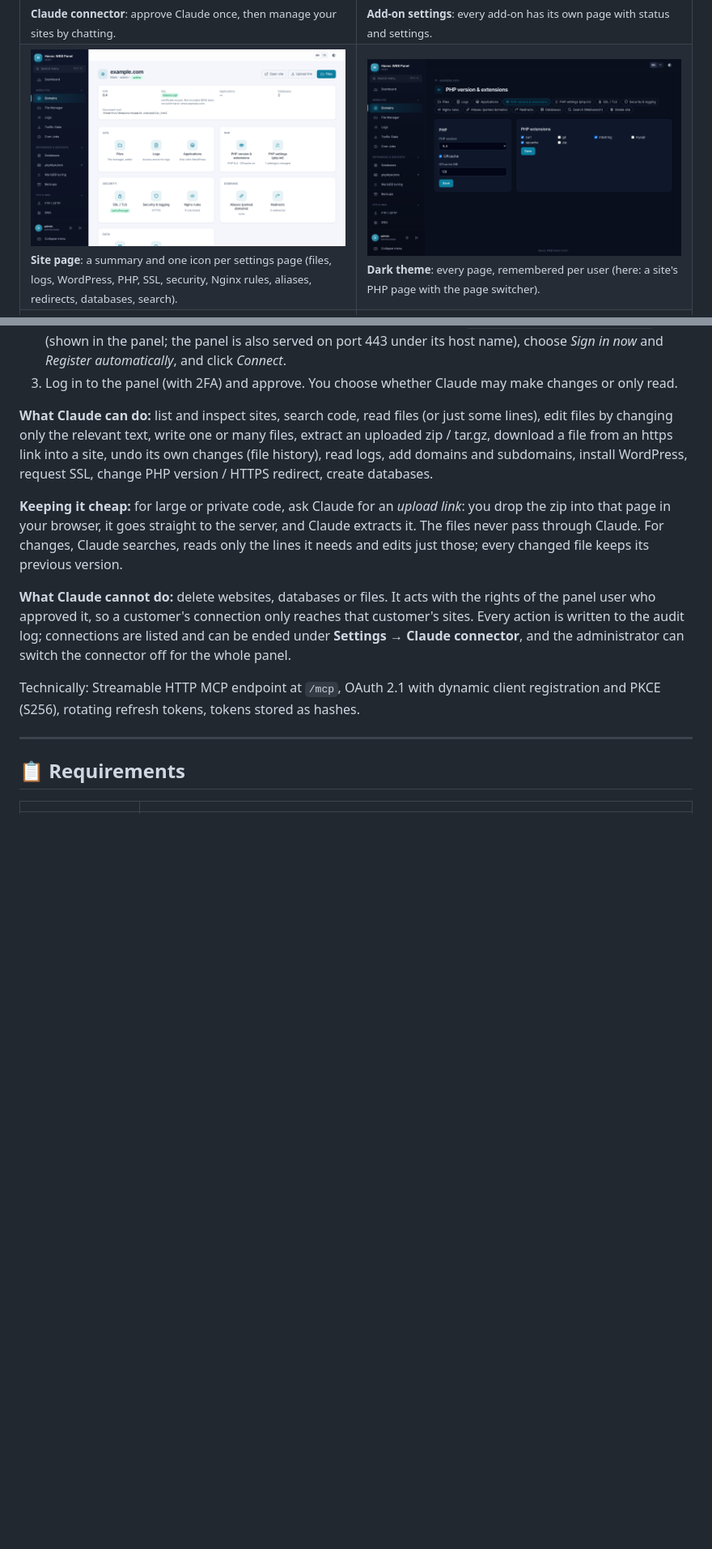
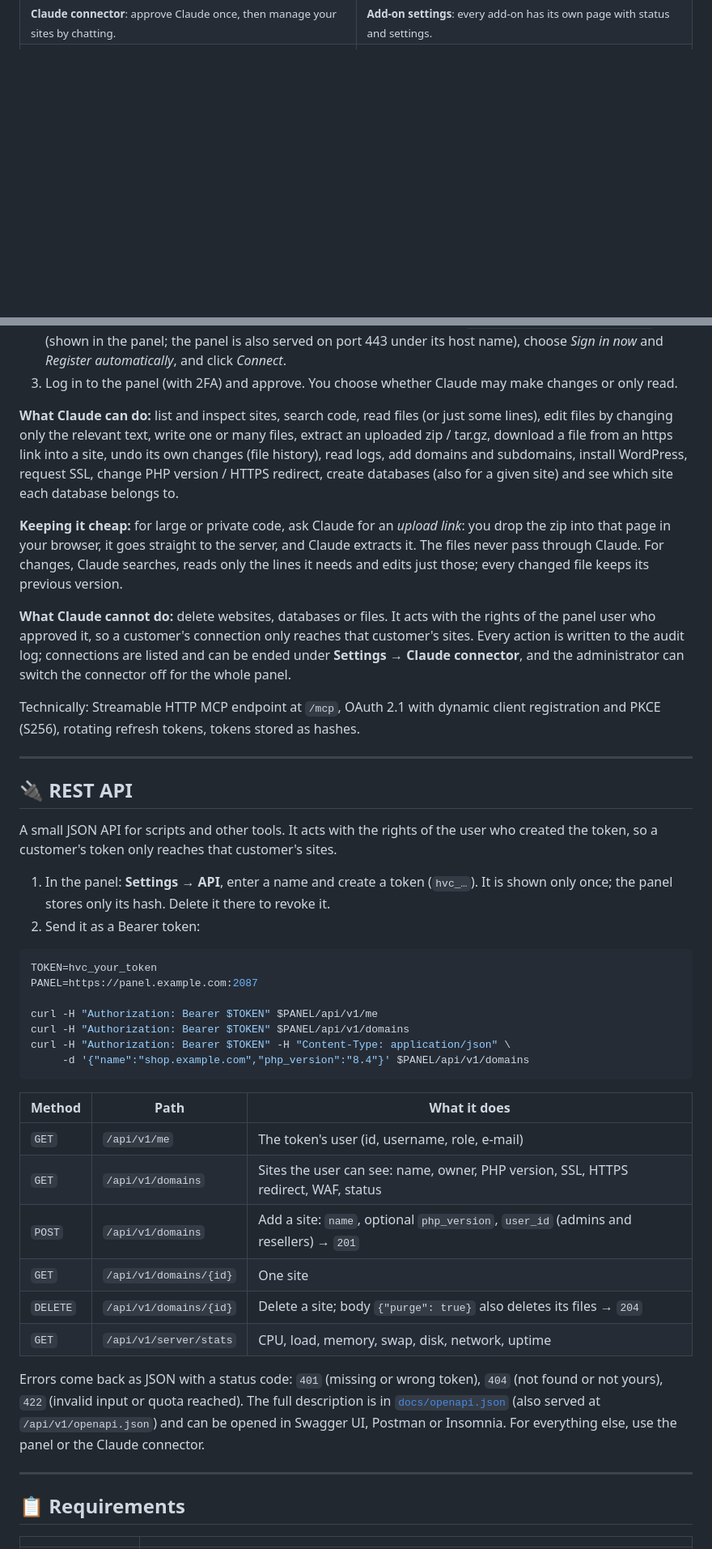
Before and after one commit to webolyecom/havoc-web-panel, a Markdown page: README.md, 2 parts joined by grey strips. Shown at 81% size. Rendered like a GitHub page; blank space fills up the shorter version.

````diff
--- a/README.md
+++ b/README.md
@@ -141,10 +154,6 @@ Contributions back to the project are very welcome, but never required.
 <tr>
 <td width="50%"><img src="docs/screenshots/claude-connector.png" alt="Claude connector"><br><sub><b>Claude connector</b>: approve Claude once, then manage your sites by chatting.</sub></td>
 <td width="50%"><img src="docs/screenshots/redis.png" alt="Add-on settings"><br><sub><b>Add-on settings</b>: every add-on has its own page with status and settings.</sub></td>
-</tr>
-<tr>
-<td width="50%"><img src="docs/screenshots/domain.png" alt="Domain settings"><br><sub><b>Site page</b>: a summary and one icon per settings page (files, logs, WordPress, PHP, SSL, security, Nginx rules, aliases, redirects, databases, search).</sub></td>
-<td width="50%"><img src="docs/screenshots/domain-dark.png" alt="Dark theme"><br><sub><b>Dark theme</b>: every page, remembered per user (here: a site's PHP page with the page switcher).</sub></td>
 </tr>
 <tr>
 <td width="50%"><img src="docs/screenshots/file-manager.png" alt="File manager"><br><sub><b>File manager</b>: upload, edit, compress, extract and set permissions.</sub></td>
@@ -176,13 +185,43 @@ Havoc WEB Panel is also an [MCP](https://modelcontextprotocol.io) server, so Cla
 2. In Claude: **Settings → Connectors → Add custom connector**, enter `https://panel.example.com/mcp` (shown in the panel; the panel is also served on port 443 under its host name), choose *Sign in now* and *Register automatically*, and click *Connect*.
 3. Log in to the panel (with 2FA) and approve. You choose whether Claude may make changes or only read.
 
-**What Claude can do:** list and inspect sites, search code, read files (or just some lines), edit files by changing only the relevant text, write one or many files, extract an uploaded zip / tar.gz, download a file from an https link into a site, undo its own changes (file history), read logs, add domains and subdomains, install WordPress, request SSL, change PHP version / HTTPS redirect, create databases.
+**What Claude can do:** list and inspect sites, search code, read files (or just some lines), edit files by changing only the relevant text, write one or many files, extract an uploaded zip / tar.gz, download a file from an https link into a site, undo its own changes (file history), read logs, add domains and subdomains, install WordPress, request SSL, change PHP version / HTTPS redirect, create databases (also for a given site) and see which site each database belongs to.
 
 **Keeping it cheap:** for large or private code, ask Claude for an *upload link*: you drop the zip into that page in your browser, it goes straight to the server, and Claude extracts it. The files never pass through Claude. For changes, Claude searches, reads only the lines it needs and edits just those; every changed file keeps its previous version.
 
 **What Claude cannot do:** delete websites, databases or files. It acts with the rights of the panel user who approved it, so a customer's connection only reaches that customer's sites. Every action is written to the audit log; connections are listed and can be ended under **Settings → Claude connector**, and the administrator can switch the connector off for the whole panel.
 
 Technically: Streamable HTTP MCP endpoint at `/mcp`, OAuth 2.1 with dynamic client registration and PKCE (S256), rotating refresh tokens, tokens stored as hashes.
+
+---
+
+## 🔌 REST API
+
+A small JSON API for scripts and other tools. It acts with the rights of the user who created the token, so a customer's token only reaches that customer's sites.
+
+1. In the panel: **Settings → API**, enter a name and create a token (`hvc_…`). It is shown only once; the panel stores only its hash. Delete it there to revoke it.
+2. Send it as a Bearer token:
+
+```bash
+TOKEN=hvc_your_token
+PANEL=https://panel.example.com:2087
+
+curl -H "Authorization: Bearer $TOKEN" $PANEL/api/v1/me
+curl -H "Authorization: Bearer $TOKEN" $PANEL/api/v1/domains
+curl -H "Authorization: Bearer $TOKEN" -H "Content-Type: application/json" \
+     -d '{"name":"shop.example.com","php_version":"8.4"}' $PANEL/api/v1/domains
+```
+
+| Method | Path | What it does |
+|---|---|---|
+| `GET` | `/api/v1/me` | The token's user (id, username, role, e-mail) |
+| `GET` | `/api/v1/domains` | Sites the user can see: name, owner, PHP version, SSL, HTTPS redirect, WAF, status |
+| `POST` | `/api/v1/domains` | Add a site: `name`, optional `php_version`, `user_id` (admins and resellers) → `201` |
+| `GET` | `/api/v1/domains/{id}` | One site |
+| `DELETE` | `/api/v1/domains/{id}` | Delete a site; body `{"purge": true}` also deletes its files → `204` |
+| `GET` | `/api/v1/server/stats` | CPU, load, memory, swap, disk, network, uptime |
+
+Errors come back as JSON with a status code: `401` (missing or wrong token), `404` (not found or not yours), `422` (invalid input or quota reached). The full description is in [`docs/openapi.json`](docs/openapi.json) (also served at `/api/v1/openapi.json`) and can be opened in Swagger UI, Postman or Insomnia. For everything else, use the panel or the Claude connector.
 
 ---
 
````
Also changed, not shown: other parts of README.md (+14 -1 lines), CHANGELOG.md (+7 -0 lines), docs/screenshots/cloud-backup.png (added), docs/screenshots/databases.png (added), docs/screenshots/site-search.png (added), docs/screenshots/site-transfer.png (added), 2 other files.
